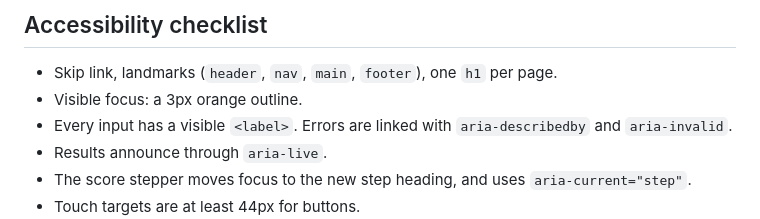
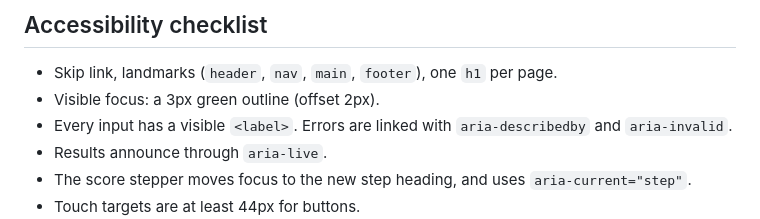
Before and after one commit to sesaycreative/stay-prepped, a Markdown page: docs/DESIGN_SYSTEM.md, the part around the change. Rendered like a GitHub page.

Commit message:
Docs: focus ring colour
Co-Authored-By: Claude Opus 5.5 <noreply@anthropic.com>
Claude-Session: https://claude.ai/code/session_01N8oxbpN4Z3UFymPFgDjnxX

```diff
--- a/docs/DESIGN_SYSTEM.md
+++ b/docs/DESIGN_SYSTEM.md
@@ -100,7 +100,7 @@ Follows the system setting by default. The header toggle stores an override in `
 ## Accessibility checklist
 
 - Skip link, landmarks (`header`, `nav`, `main`, `footer`), one `h1` per page.
-- Visible focus: a 3px orange outline.
+- Visible focus: a 3px green outline (offset 2px).
 - Every input has a visible `<label>`. Errors are linked with `aria-describedby` and `aria-invalid`.
 - Results announce through `aria-live`.
 - The score stepper moves focus to the new step heading, and uses `aria-current="step"`.
```
